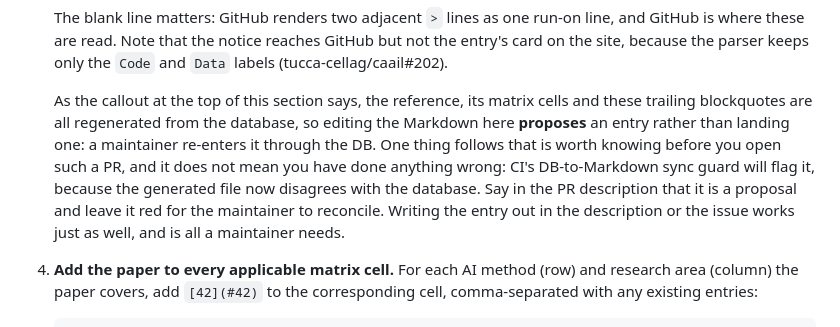
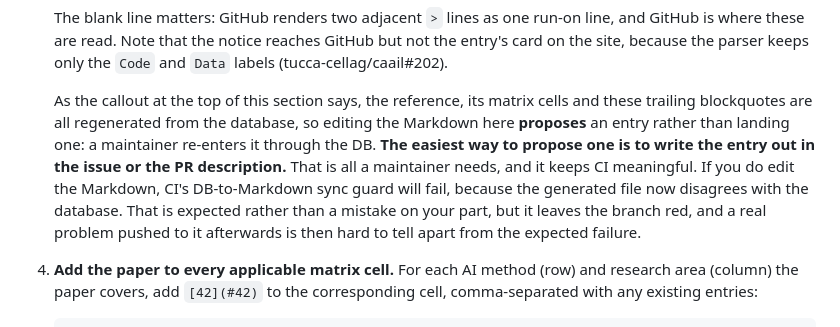
Before and after one commit to tucca-cellag/caail, a Markdown page: CONTRIBUTING.md, the part around the change. Rendered like a GitHub page.

Commit message:
docs(contributing): lead with the route that keeps CI meaningful
Round-21 finding, on this branch's own text.

The paragraph told a contributor to edit the Markdown, expect the sync
guard to fail, and "leave it red for the maintainer to reconcile". Once a
red run is the documented expected state of a normal contribution, a
genuine regression pushed to that branch is indistinguishable from it.
The clean route was already in the same sentence, at the end, as an
afterthought; it now leads, and the red-CI consequence is given as the
reason to prefer it rather than as a shrug.

Three other findings declined as pre-existing and ticketed: the
unenforced separator (CAAIL-291), caail-db-authoring naming columns that
do not exist (CAAIL-290), and the authoring mechanics sitting in
CLAUDE.md rather than in a skill, which cannot be fixed without editing
the skill this PR deliberately no longer touches (CAAIL-289). Two more
are in the primary checkout's uncommitted Hero.astro work, not on this
branch.

```diff
--- a/CONTRIBUTING.md
+++ b/CONTRIBUTING.md
@@ -73,7 +73,7 @@ The matrix and the `## References` list must be kept in sync:
 
    The blank line matters: GitHub renders two adjacent `>` lines as one run-on line, and GitHub is where these are read. Note that the notice reaches GitHub but not the entry's card on the site, because the parser keeps only the `Code` and `Data` labels (tucca-cellag/caail#202).
 
-   As the callout at the top of this section says, the reference, its matrix cells and these trailing blockquotes are all regenerated from the database, so editing the Markdown here **proposes** an entry rather than landing one: a maintainer re-enters it through the DB. One thing follows that is worth knowing before you open such a PR, and it does not mean you have done anything wrong: CI's DB-to-Markdown sync guard will flag it, because the generated file now disagrees with the database. Say in the PR description that it is a proposal and leave it red for the maintainer to reconcile. Writing the entry out in the description or the issue works just as well, and is all a maintainer needs.
+   As the callout at the top of this section says, the reference, its matrix cells and these trailing blockquotes are all regenerated from the database, so editing the Markdown here **proposes** an entry rather than landing one: a maintainer re-enters it through the DB. **The easiest way to propose one is to write the entry out in the issue or the PR description.** That is all a maintainer needs, and it keeps CI meaningful. If you do edit the Markdown, CI's DB-to-Markdown sync guard will fail, because the generated file now disagrees with the database. That is expected rather than a mistake on your part, but it leaves the branch red, and a real problem pushed to it afterwards is then hard to tell apart from the expected failure.
 
 4. **Add the paper to every applicable matrix cell.** For each AI method (row) and research area (column) the paper covers, add `[42](#42)` to the corresponding cell, comma-separated with any existing entries:
 
```
